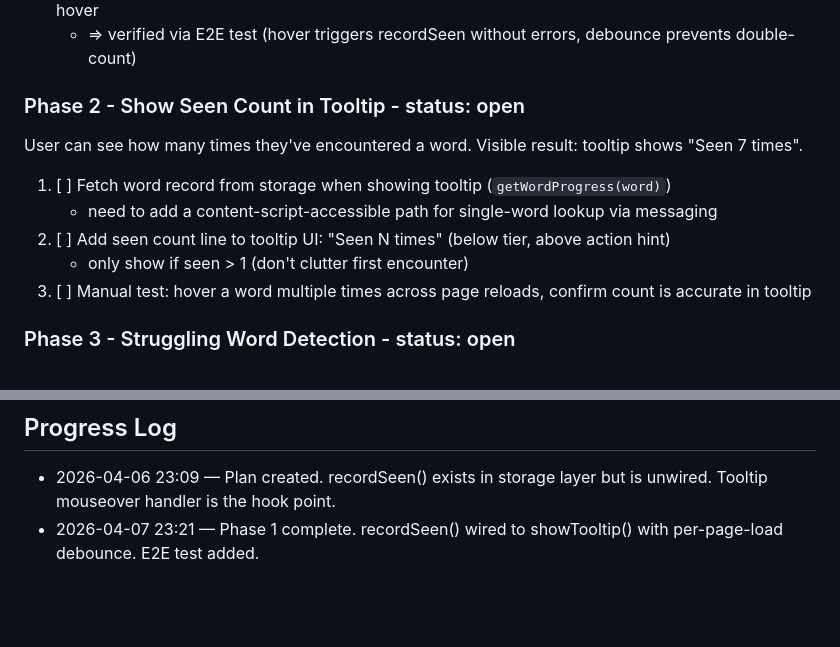
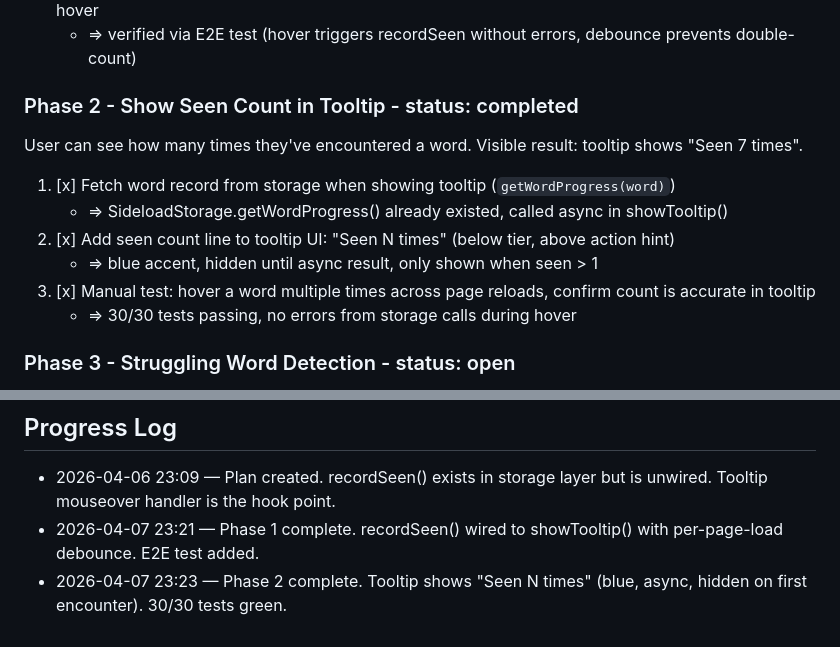
Before and after one commit to meowmeowco/sideloadspanish, a Markdown page: memory/plan - 2604062309 - hover analytics and struggling word detection.md, 2 parts joined by grey strips. Rendered like a GitHub page; blank space fills up the shorter version.

Commit message:
chore: mark hover analytics Phase 2 complete

```diff
--- a/memory/plan - 2604062309 - hover analytics and struggling word detection.md
+++ b/memory/plan - 2604062309 - hover analytics and struggling word detection.md
@@ -27,15 +27,16 @@ Get `recordSeen()` firing on every hover. No UI change yet — just data collect
 2. [x] Verify in DevTools: open IndexedDB → sideload → words store → confirm `seen` increments on hover
    - => verified via E2E test (hover triggers recordSeen without errors, debounce prevents double-count)
 
-### Phase 2 - Show Seen Count in Tooltip - status: open
+### Phase 2 - Show Seen Count in Tooltip - status: completed
 
 User can see how many times they've encountered a word. Visible result: tooltip shows "Seen 7 times".
 
-1. [ ] Fetch word record from storage when showing tooltip (`getWordProgress(word)`)
-   - need to add a content-script-accessible path for single-word lookup via messaging
-2. [ ] Add seen count line to tooltip UI: "Seen N times" (below tier, above action hint)
-   - only show if seen > 1 (don't clutter first encounter)
-3. [ ] Manual test: hover a word multiple times across page reloads, confirm count is accurate in tooltip
+1. [x] Fetch word record from storage when showing tooltip (`getWordProgress(word)`)
+   - => SideloadStorage.getWordProgress() already existed, called async in showTooltip()
+2. [x] Add seen count line to tooltip UI: "Seen N times" (below tier, above action hint)
+   - => blue accent, hidden until async result, only shown when seen > 1
+3. [x] Manual test: hover a word multiple times across page reloads, confirm count is accurate in tooltip
+   - => 30/30 tests passing, no errors from storage calls during hover
 
 ### Phase 3 - Struggling Word Detection - status: open
 
@@ -95,3 +96,4 @@ Use hover data to influence tier progression. Visible result: struggling words f
 
 - 2026-04-06 23:09 — Plan created. recordSeen() exists in storage layer but is unwired. Tooltip mouseover handler is the hook point.
 - 2026-04-07 23:21 — Phase 1 complete. recordSeen() wired to showTooltip() with per-page-load debounce. E2E test added.
+- 2026-04-07 23:23 — Phase 2 complete. Tooltip shows "Seen N times" (blue, async, hidden on first encounter). 30/30 tests green.
```
